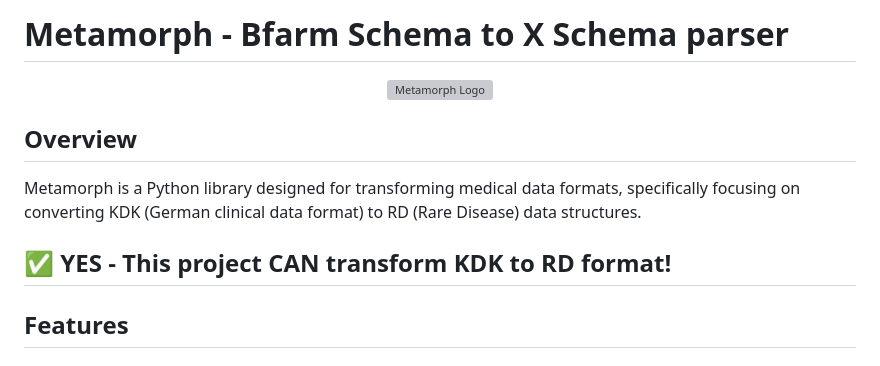
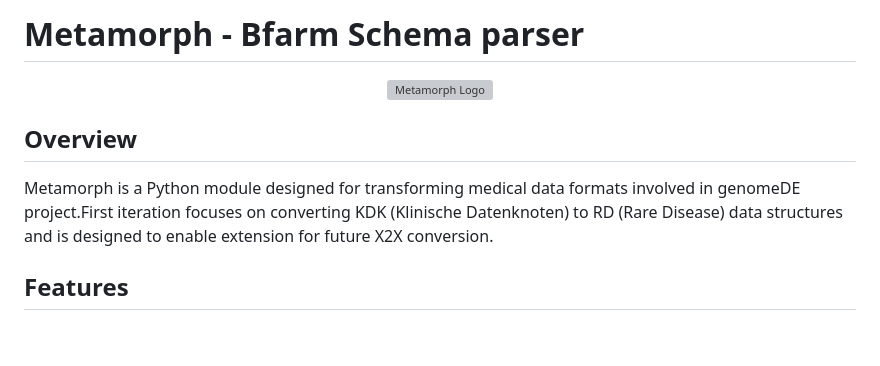
Before and after one commit to lbundalian/metamorph, a Markdown page: README.md, the part around the change. Rendered like a GitHub page; blank space fills up the shorter version; grey boxes are pictures that could not be loaded.

Commit message:
Added remarks and description

```diff
--- a/README.md
+++ b/README.md
@@ -1,4 +1,4 @@
-# Metamorph - Bfarm Schema to X Schema parser
+# Metamorph - Bfarm Schema parser
 
 <p align="center">
   <img src="metamorph.png" alt="Metamorph Logo" width="120" height="120"/>
@@ -6,9 +6,8 @@
 
 ## Overview
 
-Metamorph is a Python library designed for transforming medical data formats, specifically focusing on converting KDK (German clinical data format) to RD (Rare Disease) data structures.
+Metamorph is a Python module designed for transforming medical data formats involved in genomeDE project.First iteration focuses on converting KDK (Klinische Datenknoten) to RD (Rare Disease) data structures and is designed to enable extension for future X2X conversion.
 
-## ✅ **YES - This project CAN transform KDK to RD format!**
 
 ## Features
 
```
